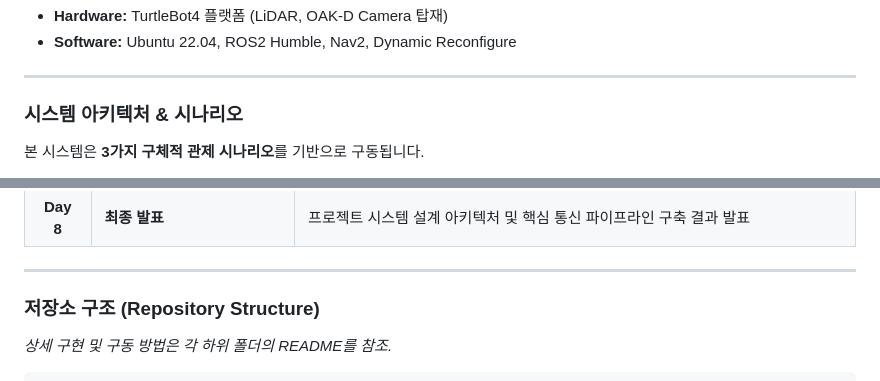
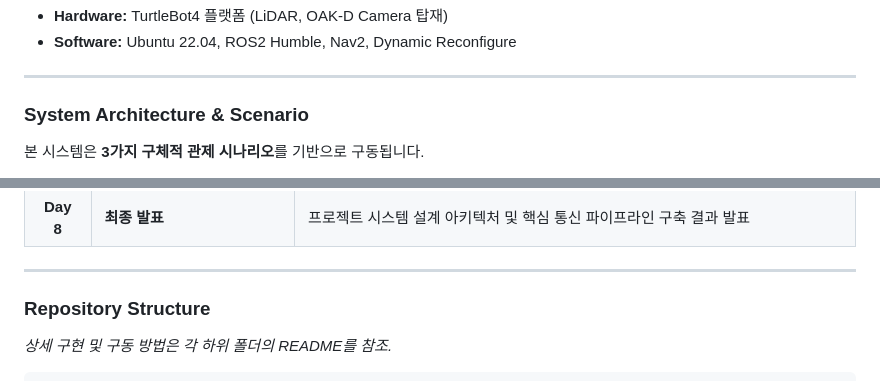
Before and after one commit to habin-k/Alley_Park_Patrol, a Markdown page: README.md, 2 parts joined by grey strips. Drawn GitHub-style.

````diff
--- a/README.md
+++ b/README.md
@@ -24,7 +24,7 @@
 
 ---
 
-### 시스템 아키텍처 & 시나리오
+### System Architecture & Scenario
 
 본 시스템은 **3가지 구체적 관제 시나리오**를 기반으로 구동됩니다.
 1. **시나리오 A (일반 도로):** 골목길 황색 이중 실선 구역 시차 단속
@@ -50,7 +50,7 @@
 
 ---
 
-### 저장소 구조 (Repository Structure)
+### Repository Structure
 *상세 구현 및 구동 방법은 각 하위 폴더의 README를 참조.*
 
 ```text
````
